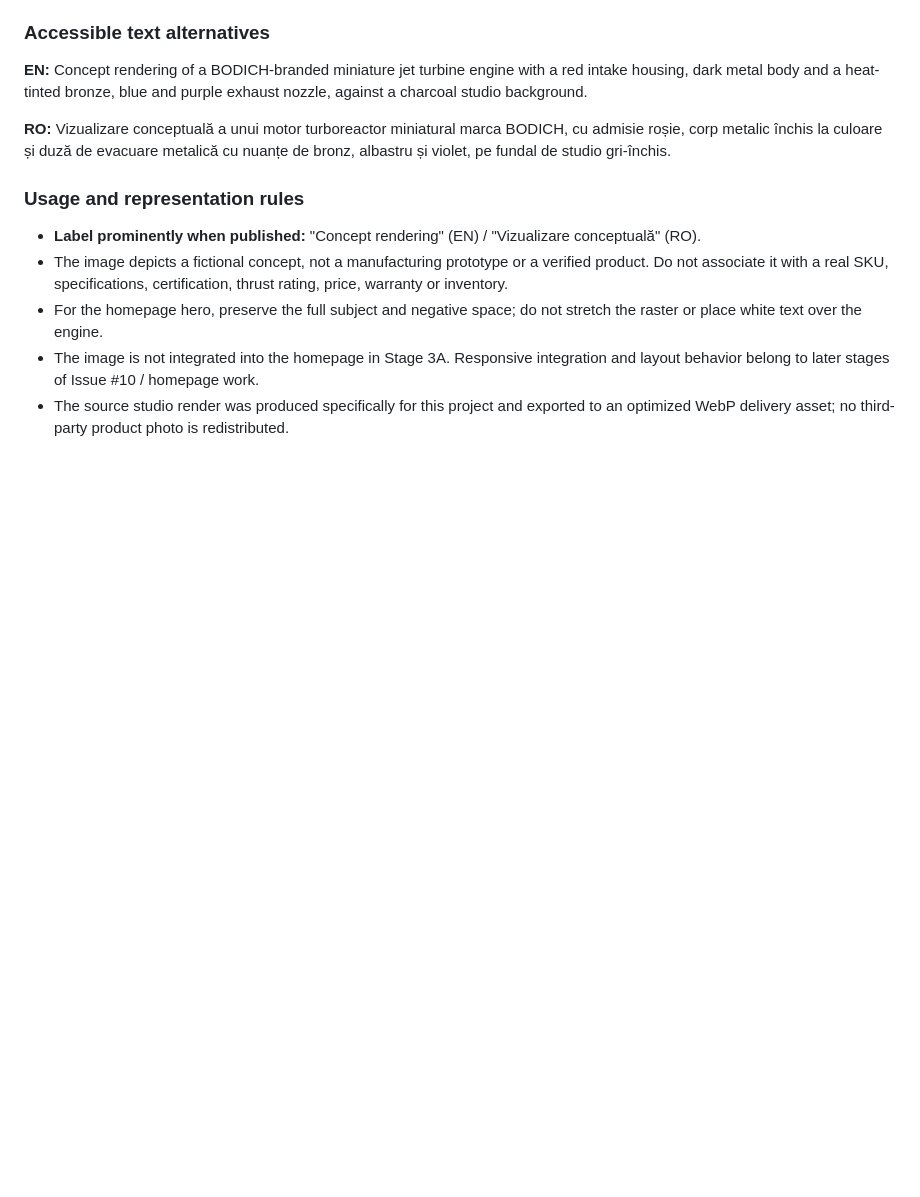
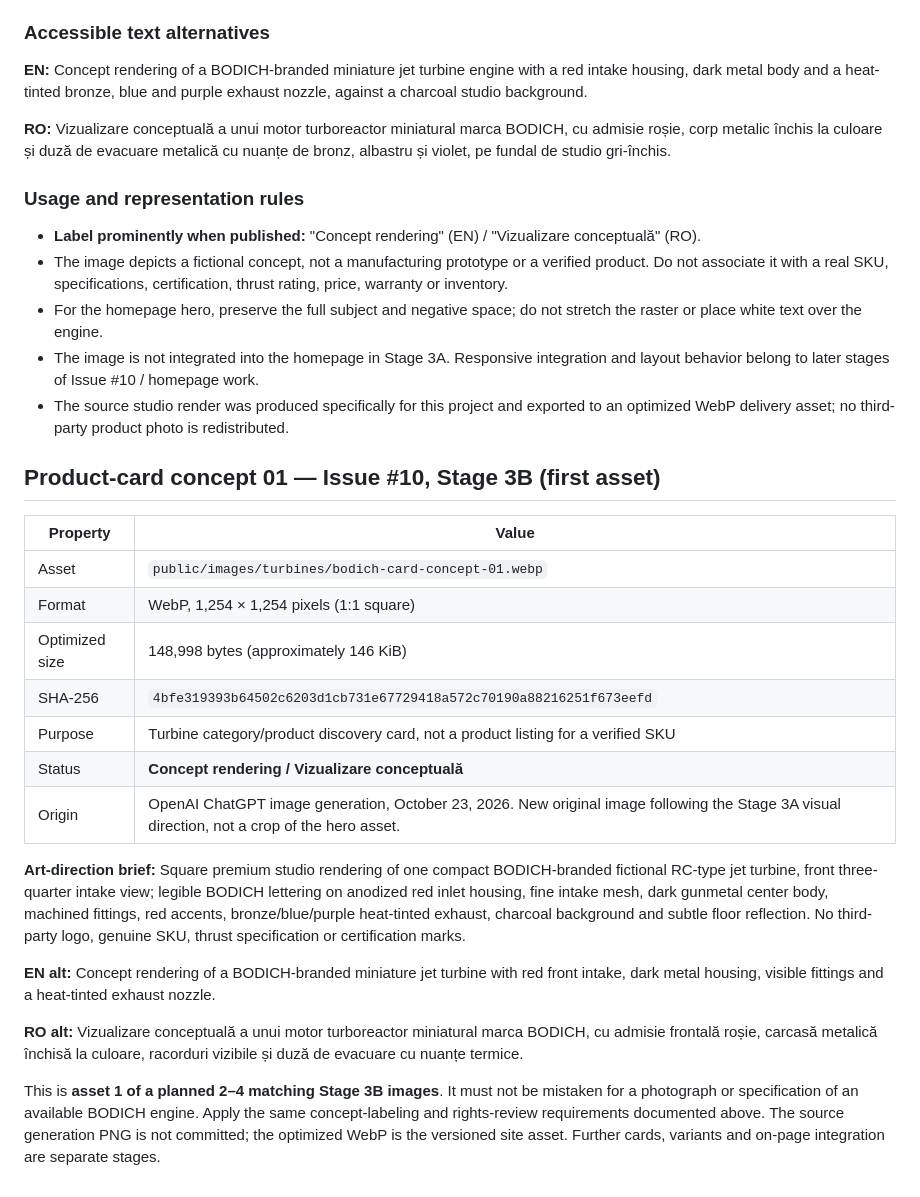
Before and after one commit to YuriiSokolenko/bodich, a Markdown page: docs/assets/turbine-imagery.md, the part around the change. Rendered like a GitHub page; blank space fills up the shorter version.

Commit message:
docs: catalog first turbine card concept asset and alt text (#10)

```diff
--- a/docs/assets/turbine-imagery.md
+++ b/docs/assets/turbine-imagery.md
@@ -35,3 +35,23 @@
 - For the homepage hero, preserve the full subject and negative space; do not stretch the raster or place white text over the engine.
 - The image is not integrated into the homepage in Stage 3A. Responsive integration and layout behavior belong to later stages of Issue #10 / homepage work.
 - The source studio render was produced specifically for this project and exported to an optimized WebP delivery asset; no third-party product photo is redistributed.
+
+## Product-card concept 01 — Issue #10, Stage 3B (first asset)
+
+| Property | Value |
+| --- | --- |
+| Asset | `public/images/turbines/bodich-card-concept-01.webp` |
+| Format | WebP, 1,254 × 1,254 pixels (1:1 square) |
+| Optimized size | 148,998 bytes (approximately 146 KiB) |
+| SHA-256 | `4bfe319393b64502c6203d1cb731e67729418a572c70190a88216251f673eefd` |
+| Purpose | Turbine category/product discovery card, not a product listing for a verified SKU |
+| Status | **Concept rendering / Vizualizare conceptuală** |
+| Origin | OpenAI ChatGPT image generation, October 23, 2026. New original image following the Stage 3A visual direction, not a crop of the hero asset. |
+
+**Art-direction brief:** Square premium studio rendering of one compact BODICH-branded fictional RC-type jet turbine, front three-quarter intake view; legible BODICH lettering on anodized red inlet housing, fine intake mesh, dark gunmetal center body, machined fittings, red accents, bronze/blue/purple heat-tinted exhaust, charcoal background and subtle floor reflection. No third-party logo, genuine SKU, thrust specification or certification marks.
+
+**EN alt:** Concept rendering of a BODICH-branded miniature jet turbine with red front intake, dark metal housing, visible fittings and a heat-tinted exhaust nozzle.
+
+**RO alt:** Vizualizare conceptuală a unui motor turboreactor miniatural marca BODICH, cu admisie frontală roșie, carcasă metalică închisă la culoare, racorduri vizibile și duză de evacuare cu nuanțe termice.
+
+This is **asset 1 of a planned 2–4 matching Stage 3B images**. It must not be mistaken for a photograph or specification of an available BODICH engine. Apply the same concept-labeling and rights-review requirements documented above. The source generation PNG is not committed; the optimized WebP is the versioned site asset. Further cards, variants and on-page integration are separate stages.
```
